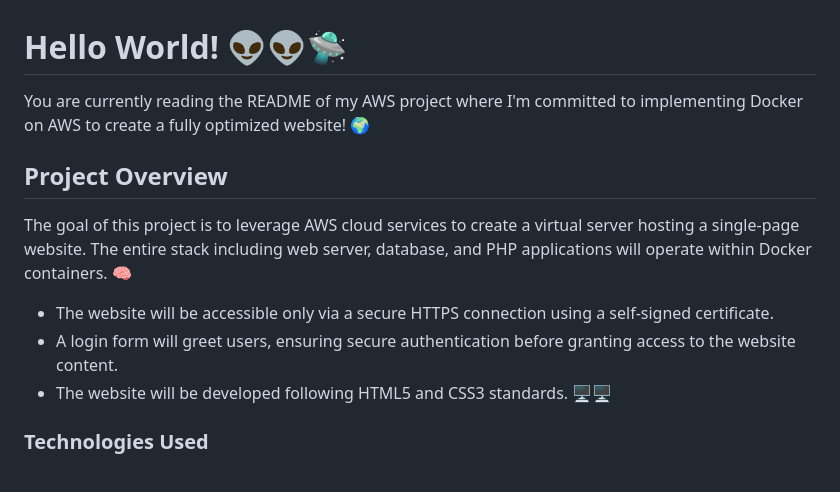
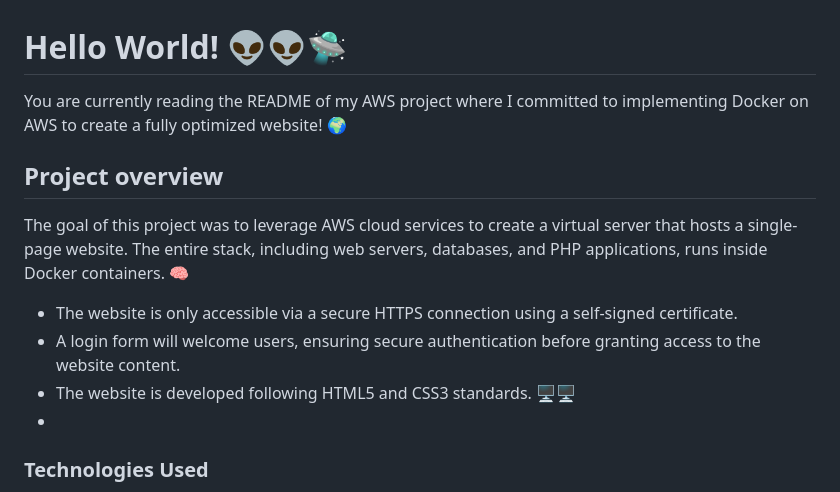
Before and after one commit to Cuco22/progetto_AWS, a Markdown page: README.md, the part around the change. Rendered like a GitHub page.

```diff
--- a/README.md
+++ b/README.md
@@ -2,16 +2,16 @@
 
 
 
-You are currently reading the README of my AWS project where I'm committed to implementing Docker on AWS to create a fully optimized website! 🌍
+You are currently reading the README of my AWS project where I committed to implementing Docker on AWS to create a fully optimized website! 🌍
 
-## Project Overview
+## Project overview
 
-The goal of this project is to leverage AWS cloud services to create a virtual server hosting a single-page website. The entire stack including web server, database, and PHP applications will operate within Docker containers. 🧠
+The goal of this project was to leverage AWS cloud services to create a virtual server that hosts a single-page website. The entire stack, including web servers, databases, and PHP applications, runs inside Docker containers. 🧠
 
-- The website will be accessible only via a secure HTTPS connection using a self-signed certificate.
-- A login form will greet users, ensuring secure authentication before granting access to the website content.
-- The website will be developed following HTML5 and CSS3 standards. 🖥️🖥
-
+- The website is only accessible via a secure HTTPS connection using a self-signed certificate.
+- A login form will welcome users, ensuring secure authentication before granting access to the website content.
+- The website is developed following HTML5 and CSS3 standards. 🖥️🖥
+-
 ### Technologies Used
 
 - AWS Cloud
```
